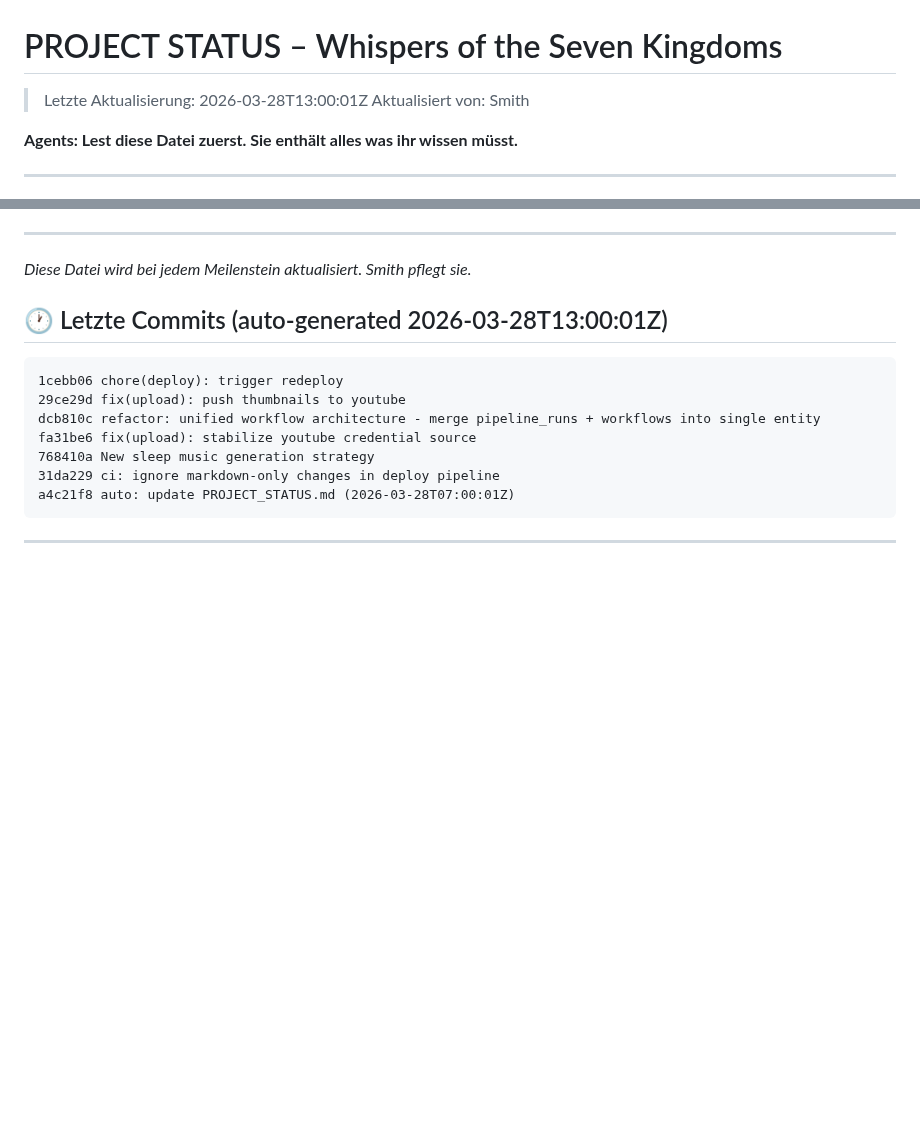
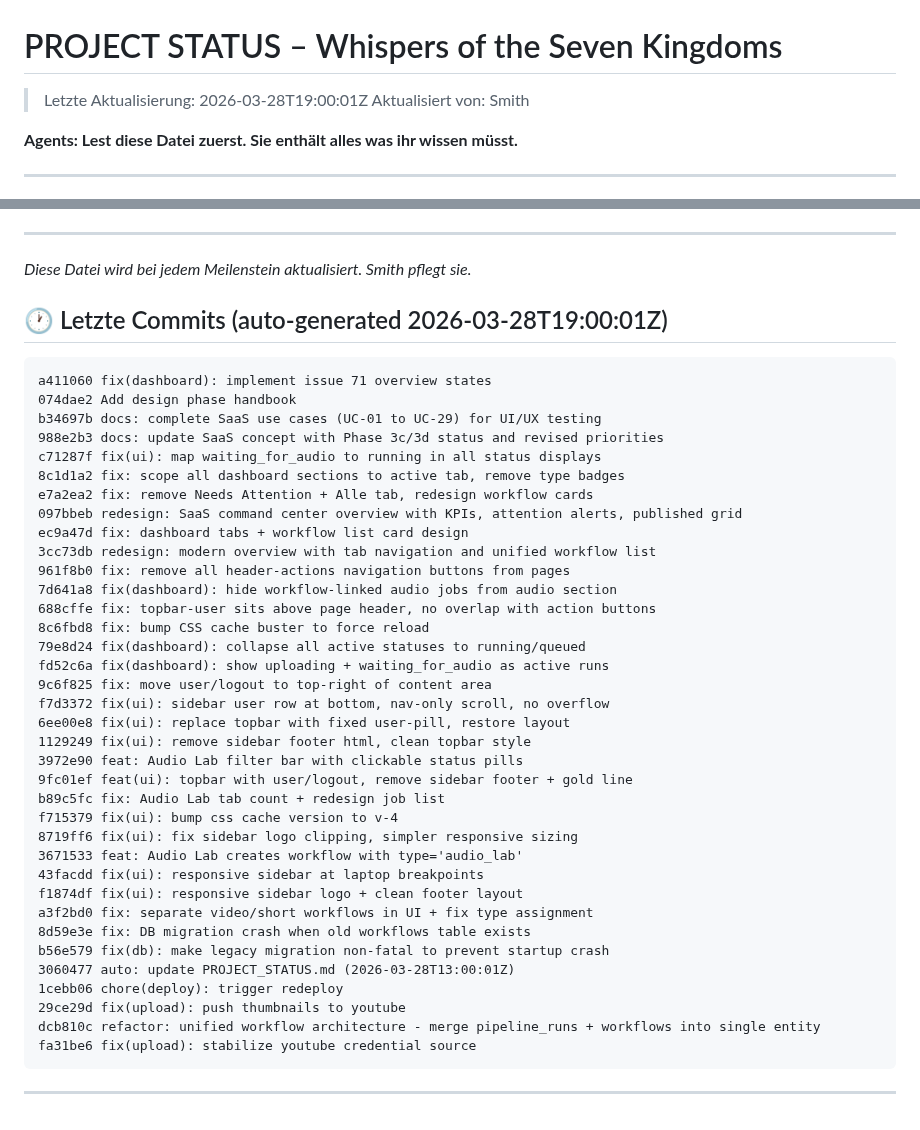
Before and after one commit to pepler1993-dot/WhispersoftheSevenKingdoms, a Markdown page: PROJECT_STATUS.md, 2 parts joined by grey strips. GitHub-like rendering; blank space fills up the shorter version.

Commit message:
auto: update PROJECT_STATUS.md (2026-03-28T19:00:01Z)

````diff
--- a/PROJECT_STATUS.md
+++ b/PROJECT_STATUS.md
@@ -1,5 +1,5 @@
 # PROJECT STATUS – Whispers of the Seven Kingdoms
-> Letzte Aktualisierung: 2026-03-28T13:00:01Z
+> Letzte Aktualisierung: 2026-03-28T19:00:01Z
 > Aktualisiert von: Smith
 
 **Agents: Lest diese Datei zuerst. Sie enthält alles was ihr wissen müsst.**
@@ -195,14 +195,44 @@ cc1dc9a feat(audio-lab): pass house_templates to audio page (#63)
 
 
 
-## 🕐 Letzte Commits (auto-generated 2026-03-28T13:00:01Z)
+
+## 🕐 Letzte Commits (auto-generated 2026-03-28T19:00:01Z)
 ```
+a411060 fix(dashboard): implement issue 71 overview states
+074dae2 Add design phase handbook
+b34697b docs: complete SaaS use cases (UC-01 to UC-29) for UI/UX testing
+988e2b3 docs: update SaaS concept with Phase 3c/3d status and revised priorities
+c71287f fix(ui): map waiting_for_audio to running in all status displays
+8c1d1a2 fix: scope all dashboard sections to active tab, remove type badges
+e7a2ea2 fix: remove Needs Attention + Alle tab, redesign workflow cards
+097bbeb redesign: SaaS command center overview with KPIs, attention alerts, published grid
+ec9a47d fix: dashboard tabs + workflow list card design
+3cc73db redesign: modern overview with tab navigation and unified workflow list
+961f8b0 fix: remove all header-actions navigation buttons from pages
+7d641a8 fix(dashboard): hide workflow-linked audio jobs from audio section
+688cffe fix: topbar-user sits above page header, no overlap with action buttons
+8c6fbd8 fix: bump CSS cache buster to force reload
+79e8d24 fix(dashboard): collapse all active statuses to running/queued
+fd52c6a fix(dashboard): show uploading + waiting_for_audio as active runs
+9c6f825 fix: move user/logout to top-right of content area
+f7d3372 fix(ui): sidebar user row at bottom, nav-only scroll, no overflow
+6ee00e8 fix(ui): replace topbar with fixed user-pill, restore layout
+1129249 fix(ui): remove sidebar footer html, clean topbar style
+3972e90 feat: Audio Lab filter bar with clickable status pills
+9fc01ef feat(ui): topbar with user/logout, remove sidebar footer + gold line
+b89c5fc fix: Audio Lab tab count + redesign job list
+f715379 fix(ui): bump css cache version to v-4
+8719ff6 fix(ui): fix sidebar logo clipping, simpler responsive sizing
+3671533 feat: Audio Lab creates workflow with type='audio_lab'
+43facdd fix(ui): responsive sidebar at laptop breakpoints
+f1874df fix(ui): responsive sidebar logo + clean footer layout
+a3f2bd0 fix: separate video/short workflows in UI + fix type assignment
+8d59e3e fix: DB migration crash when old workflows table exists
+b56e579 fix(db): make legacy migration non-fatal to prevent startup crash
+3060477 auto: update PROJECT_STATUS.md (2026-03-28T13:00:01Z)
 1cebb06 chore(deploy): trigger redeploy
 29ce29d fix(upload): push thumbnails to youtube
 dcb810c refactor: unified workflow architecture - merge pipeline_runs + workflows into single entity
 fa31be6 fix(upload): stabilize youtube credential source
-768410a New sleep music generation strategy
-31da229 ci: ignore markdown-only changes in deploy pipeline
-a4c21f8 auto: update PROJECT_STATUS.md (2026-03-28T07:00:01Z)
 ```
 ---
````
